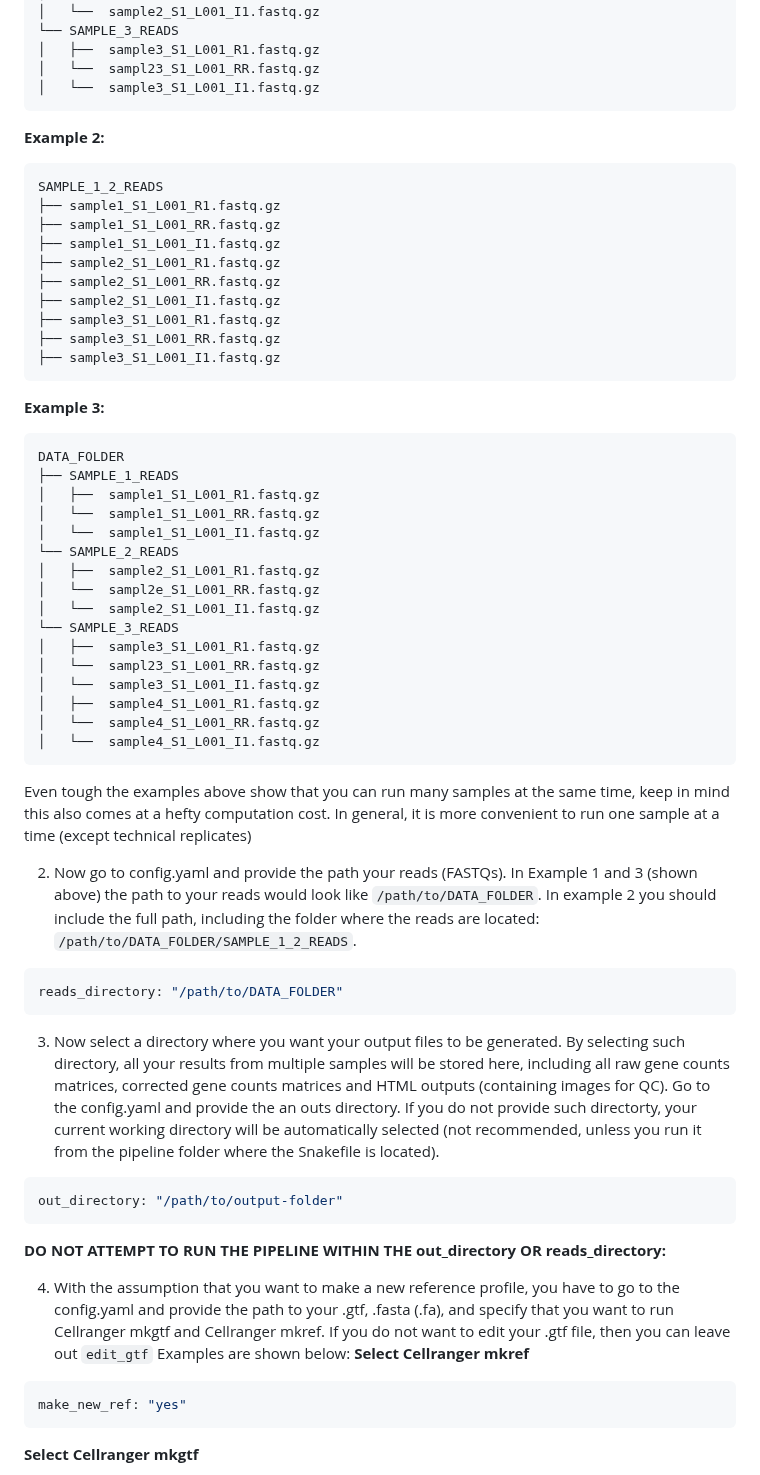
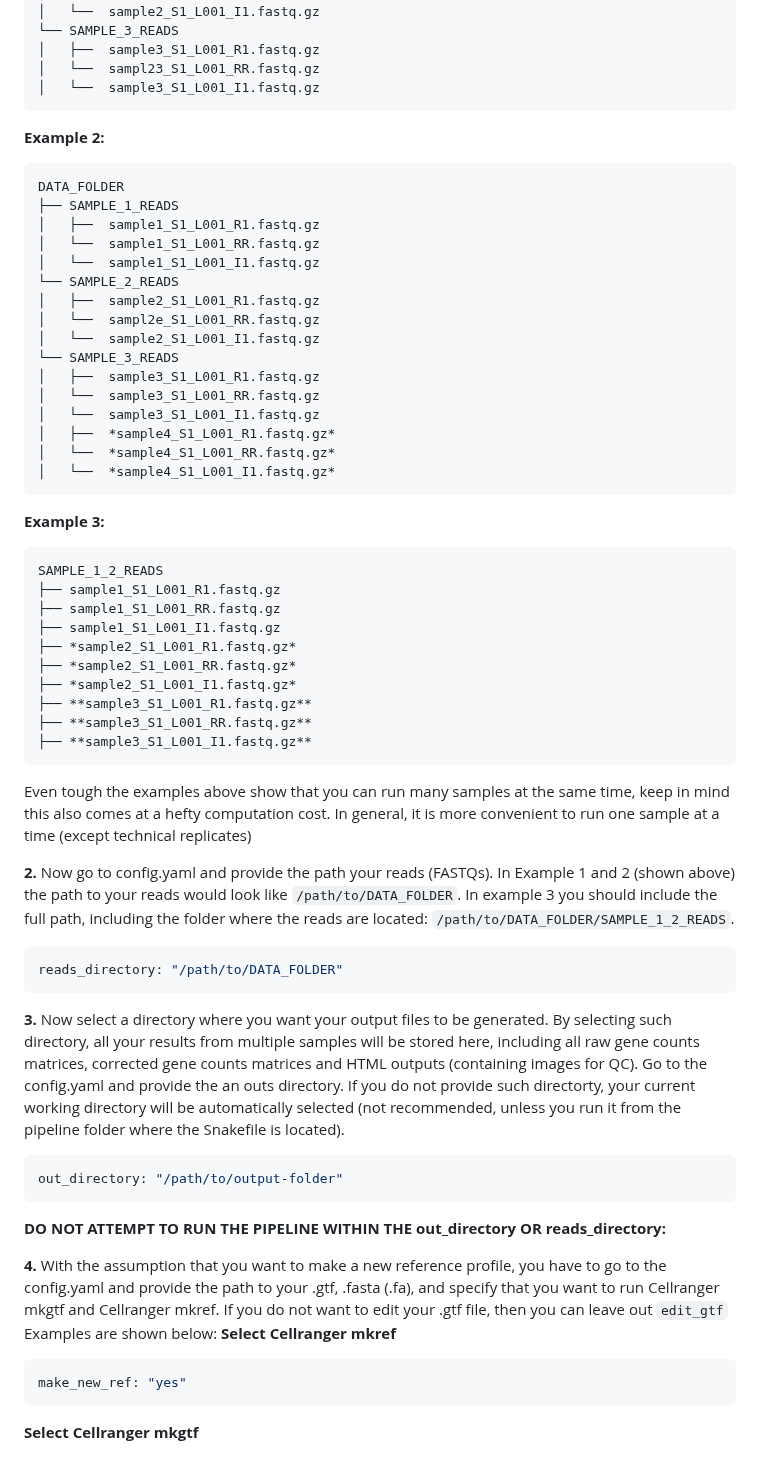
Before and after one commit to Fotowatikha/sc-sn-RNA-seq-Pre-Processing-Pipeline, a Markdown page: README.md, the part around one of its changes. Drawn GitHub-style.

````diff
--- a/README.md
+++ b/README.md
@@ -122,19 +122,6 @@ DATA_FOLDER
 ```
 **Example 2:**
 ```text
-SAMPLE_1_2_READS
-├── sample1_S1_L001_R1.fastq.gz
-├── sample1_S1_L001_RR.fastq.gz
-├── sample1_S1_L001_I1.fastq.gz
-├── sample2_S1_L001_R1.fastq.gz
-├── sample2_S1_L001_RR.fastq.gz
-├── sample2_S1_L001_I1.fastq.gz
-├── sample3_S1_L001_R1.fastq.gz
-├── sample3_S1_L001_RR.fastq.gz
-├── sample3_S1_L001_I1.fastq.gz
-  ```
-**Example 3:**
-```text
 DATA_FOLDER
 ├── SAMPLE_1_READS
 │   ├──  sample1_S1_L001_R1.fastq.gz
@@ -146,27 +133,41 @@ DATA_FOLDER
 │   └──  sample2_S1_L001_I1.fastq.gz
 └── SAMPLE_3_READS
 │   ├──  sample3_S1_L001_R1.fastq.gz
-│   └──  sampl23_S1_L001_RR.fastq.gz
+│   └──  sample3_S1_L001_RR.fastq.gz
 │   └──  sample3_S1_L001_I1.fastq.gz
-│   ├──  sample4_S1_L001_R1.fastq.gz
-│   └──  sample4_S1_L001_RR.fastq.gz
-│   └──  sample4_S1_L001_I1.fastq.gz
+│   ├──  *sample4_S1_L001_R1.fastq.gz*
+│   └──  *sample4_S1_L001_RR.fastq.gz*
+│   └──  *sample4_S1_L001_I1.fastq.gz*
 ```
+**Example 3:**
+```text
+SAMPLE_1_2_READS
+├── sample1_S1_L001_R1.fastq.gz
+├── sample1_S1_L001_RR.fastq.gz
+├── sample1_S1_L001_I1.fastq.gz
+├── *sample2_S1_L001_R1.fastq.gz*
+├── *sample2_S1_L001_RR.fastq.gz*
+├── *sample2_S1_L001_I1.fastq.gz*
+├── **sample3_S1_L001_R1.fastq.gz**
+├── **sample3_S1_L001_RR.fastq.gz**
+├── **sample3_S1_L001_I1.fastq.gz**
+  ```
+
 
 Even tough the examples above show that you can run many samples at the same time, keep in mind this also comes at a hefty computation cost. In general, it is more convenient to run one sample at a time (except technical replicates)
 
-2. Now go to config.yaml and provide the path your reads (FASTQs). In Example 1 and 3 (shown above) the path to your reads would look like `/path/to/DATA_FOLDER`. In example 2 you should include the full path, including the folder where the reads are located: `/path/to/DATA_FOLDER/SAMPLE_1_2_READS`.
+**2.** Now go to config.yaml and provide the path your reads (FASTQs). In Example 1 and 2 (shown above) the path to your reads would look like `/path/to/DATA_FOLDER`. In example 3 you should include the full path, including the folder where the reads are located: `/path/to/DATA_FOLDER/SAMPLE_1_2_READS`.
 ```yaml
 reads_directory: "/path/to/DATA_FOLDER"
 ```
 
-3. Now select a directory where you want your output files to be generated. By selecting such directory, all your results from multiple samples will be stored here, including all raw gene counts matrices, corrected gene counts matrices and HTML outputs (containing images for QC). Go to the config.yaml and provide the an outs directory. If you do not provide such directorty, your current working directory will be automatically selected (not recommended, unless you run it from the pipeline folder where the Snakefile is located).
+**3.** Now select a directory where you want your output files to be generated. By selecting such directory, all your results from multiple samples will be stored here, including all raw gene counts matrices, corrected gene counts matrices and HTML outputs (containing images for QC). Go to the config.yaml and provide the an outs directory. If you do not provide such directorty, your current working directory will be automatically selected (not recommended, unless you run it from the pipeline folder where the Snakefile is located).
 ```yaml
 out_directory: "/path/to/output-folder"
 ```
 **DO NOT ATTEMPT TO RUN THE PIPELINE WITHIN THE out_directory OR reads_directory:**
 
-4. With the assumption that you want to make a new reference profile, you have to go to the config.yaml and provide the path to your .gtf, .fasta (.fa), and specify that you want to run Cellranger mkgtf and Cellranger mkref. If you do not want to edit your .gtf file, then you can leave out `edit_gtf` Examples are shown below:
+**4.** With the assumption that you want to make a new reference profile, you have to go to the config.yaml and provide the path to your .gtf, .fasta (.fa), and specify that you want to run Cellranger mkgtf and Cellranger mkref. If you do not want to edit your .gtf file, then you can leave out `edit_gtf` Examples are shown below:
 **Select Cellranger mkref**
 ```yaml
 make_new_ref: "yes"
````
Also changed, not shown: other parts of README.md (+15 -10 lines).
